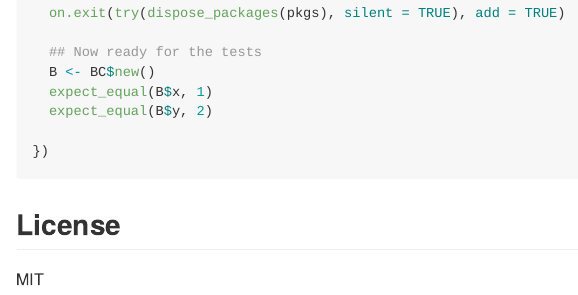
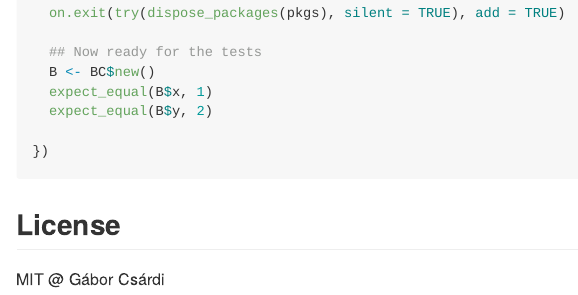
Before and after one commit to gaborcsardi/disposables, an R Markdown document (inst/README.Rmd): the page in a window 1100 px wide, from 2400 px down. The pictures show the output file inst/README.md that the author committed with the source, drawn offline in the style of GitHub; badge pictures from the web are left out.

```diff
--- a/inst/README.Rmd
+++ b/inst/README.Rmd
@@ -109,4 +109,4 @@
 
 ## License
 
-MIT
+MIT @ Gábor Csárdi
```
Also changed, not shown: inst/README.md, 2 other files.
